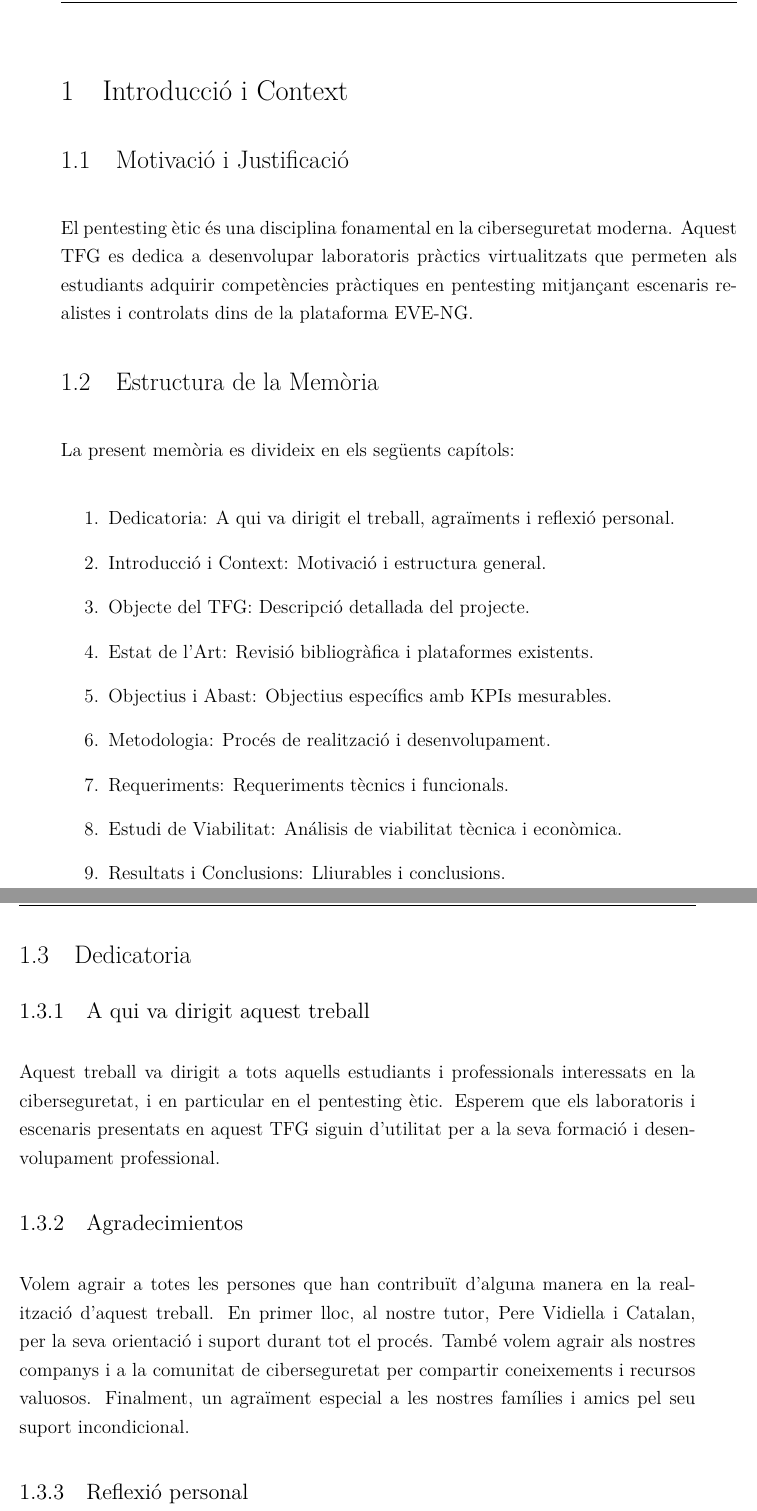
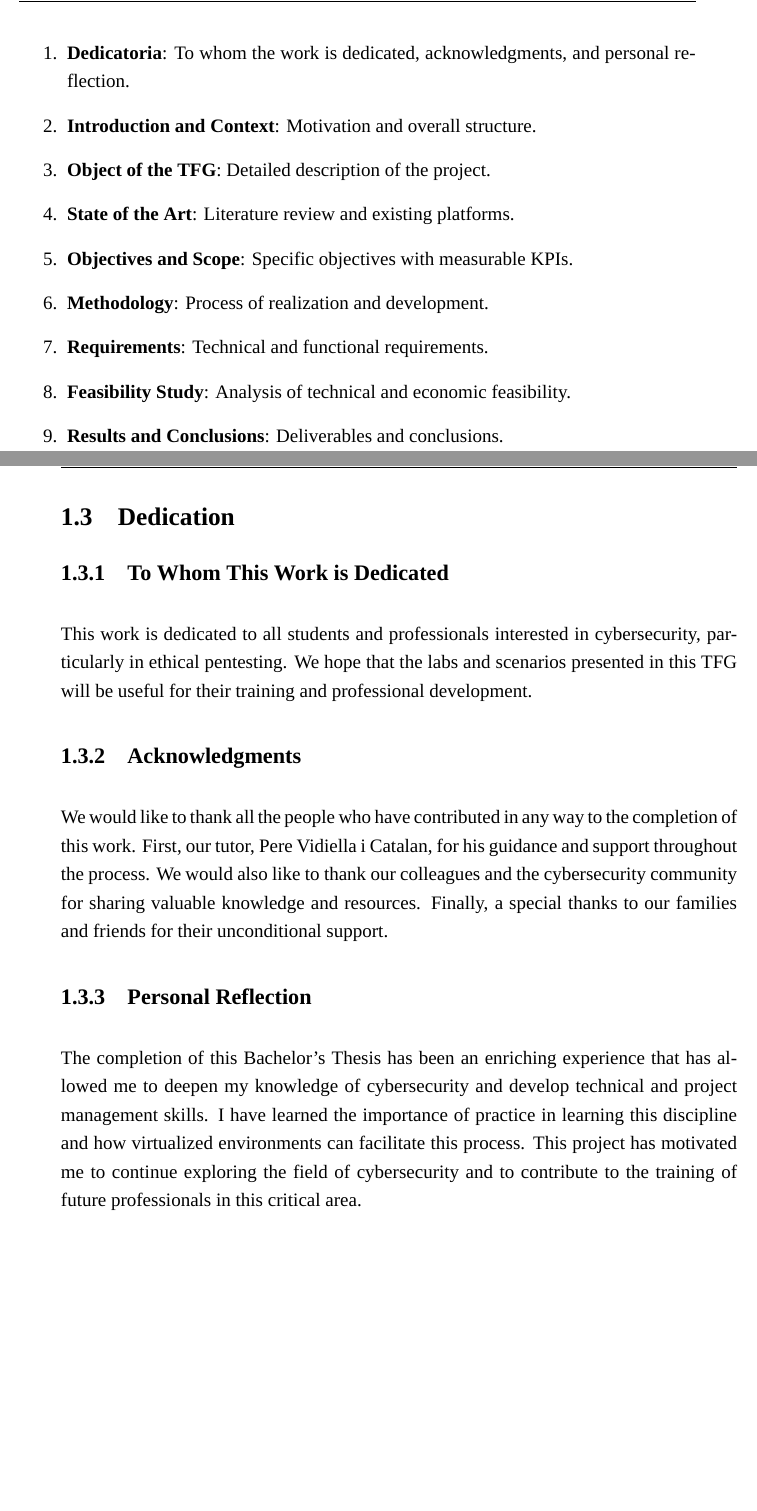
Before and after one commit to TheEgea/TFG, a LaTeX thesis (docs/avantprojecte/Template/tfg_template/main.tex, which reads docs/avantprojecte/Template/tfg_template/chapters/dedicatoria.tex): two parts of pages 6 and 7 of 27 before the commit and two parts of pages 7 and 8 of 29 after it, joined at a grey line, cut at the place of the change, the shorter picture padded with empty space. Compiled offline with XeLaTeX; a missing font is replaced by an installed copy or a similar font.

Commit message:
feat: update dedication section with inclusive academic language
- Revise To

```diff
--- a/docs/avantprojecte/Template/tfg_template/chapters/dedicatoria.tex
+++ b/docs/avantprojecte/Template/tfg_template/chapters/dedicatoria.tex
@@ -1,10 +1,19 @@
-\section{Dedicatoria}
+%\section{Dedicatoria}
+\section{Dedication}
 
-\subsection{A qui va dirigit aquest treball}
+%\subsection{A qui va dirigit aquest treball}
+\subsection{To Whom This Work is Dedicated}
 
-Aquest treball va dirigit a tots aquells estudiants i professionals interessats en la ciberseguretat, i en particular en el pentesting ètic. Esperem que els laboratoris i escenaris presentats en aquest TFG siguin d'utilitat per a la seva formació i desenvolupament professional.
-\subsection{Agradecimientos}
+%Aquest treball va dirigit a tots aquells estudiants i professionals interessats en la ciberseguretat, i en particular en el pentesting ètic. Esperem que els laboratoris i escenaris presentats en aquest TFG siguin d'utilitat per a la seva formació i desenvolupament professional.
+This work is dedicated to all students and professionals interested in cybersecurity, particularly in ethical pentesting.
+ We hope that the labs and scenarios presented in this TFG will be useful for their training and professional development.
+\subsection{Acknowledgments}
 
-Volem agrair a totes les persones que han contribuït d'alguna manera en la realització d'aquest treball. En primer lloc, al nostre tutor, Pere Vidiella i Catalan, per la seva orientació i suport durant tot el procés. També volem agrair als nostres companys i a la comunitat de ciberseguretat per compartir coneixements i recursos valuosos.
-Finalment, un agraïment especial a les nostres famílies i amics pel seu suport incondicional.
-\subsection{Reflexió personal}
+We would like to thank all the people who have contributed in any way to the completion of this work.
+First, our tutor, Pere Vidiella i Catalan, for his guidance and support throughout the process.
+We would also like to thank our colleagues and the cybersecurity community for sharing valuable knowledge and resources.
+Finally, a special thanks to our families and friends for their unconditional support.
+\subsection{Personal Reflection}
+The completion of this Bachelor's Thesis has been an enriching experience that has allowed me to deepen my knowledge of cybersecurity and develop technical and project management skills.
+I have learned the importance of practice in learning this discipline and how virtualized environments can facilitate this process.
+This project has motivated me to continue exploring the field of cybersecurity and to contribute to the training of future professionals in this critical area.
--- a/docs/avantprojecte/Template/tfg_template/main.tex
+++ b/docs/avantprojecte/Template/tfg_template/main.tex
@@ -172,20 +261,17 @@
 \pagenumbering{arabic} % Comença numeració aràbiga
 
 
+
 % ============================================================================
 % COS PRINCIPAL DEL DOCUMENT
 % ============================================================================
 
 
-\chapter{Introducció i Context}
 
-\section{Motivació i Justificació}
+%\chapter{Introducció i Context}
+\chapter{Introduction and Context}
 
-El pentesting ètic és una disciplina fonamental en la ciberseguretat moderna. Aquest TFG
-es dedica a desenvolupar laboratoris pràctics virtualitzats que permeten als estudiants
-adquirir competències pràctiques en pentesting mitjançant escenaris realistes i controlats
-dins de la plataforma EVE-NG.
 
-\section{Estructura de la Memòria}
+%\section{Motivació i Justificació}
+\section{Motivation and Justification}
 
-La present memòria es divideix en els següents capítols:
@@ -192,73 +310,93 @@
 
 \begin{enumerate}
-    \item \textbf{Dedicatoria}: A qui va dirigit el treball, agraïments i reflexió personal.
-    \item \textbf{Introducció i Context}: Motivació i estructura general.
-    \item \textbf{Objecte del TFG}: Descripció detallada del projecte.
-    \item \textbf{Estat de l'Art}: Revisió bibliogràfica i plataformes existents.
-    \item \textbf{Objectius i Abast}: Objectius específics amb KPIs mesurables.
-    \item \textbf{Metodologia}: Procés de realització i desenvolupament.
-    \item \textbf{Requeriments}: Requeriments tècnics i funcionals.
-    \item \textbf{Estudi de Viabilitat}: Análisis de viabilitat tècnica i econòmica.
-    \item \textbf{Resultats i Conclusions}: Lliurables i conclusions.
+    \item \textbf{Dedicatoria}: To whom the work is dedicated, acknowledgments, and personal reflection.
+    \item \textbf{Introduction and Context}: Motivation and overall structure.
+    \item \textbf{Object of the TFG}: Detailed description of the project.
+    \item \textbf{State of the Art}: Literature review and existing platforms.
+    \item \textbf{Objectives and Scope}: Specific objectives with measurable KPIs.
+    \item \textbf{Methodology}: Process of realization and development.
+    \item \textbf{Requirements}: Technical and functional requirements.
+    \item \textbf{Feasibility Study}: Analysis of technical and economic feasibility.
+    \item \textbf{Results and Conclusions}: Deliverables and conclusions.
 \end{enumerate}
 
 \newpage
-% ============================================================================ç
+% ============================================================================
 % CAPÍTOL 1: DEDICATÒRIA
 % ============================================================================
 
+
 \input{chapters/dedicatoria}
+
 
 % ============================================================================
 % CAPÍTOL 2: OBJECTE DEL TFG
 % ============================================================================
 
+
 \input{chapters/01_objecte}
+
 
 % ============================================================================
 % CAPÍTOL 3: ESTAT DE L'ART
 % ============================================================================
 
+
 \input{chapters/02_estat_art}
+
 
 % ============================================================================
 % CAPÍTOL 4: OBJECTIUS I ABAST
 % ============================================================================
 
+
 \input{chapters/03_objectius}
+
 
 % ============================================================================
 % CAPÍTOL 5: METODOLOGIA
 % ============================================================================
 
+
 \input{chapters/04_metodologia}
+
 
 % ============================================================================
 % CAPÍTOL 6: REQUERIMENTS
 % ============================================================================
 
+
 \input{chapters/05_requeriments}
+
 
 % ============================================================================
 % CAPÍTOL 7: ESTUDI DE VIABILITAT
 % ============================================================================
 
+
 \input{chapters/06_viabilitat}
+
 
 % ============================================================================
 % CAPÍTOL 8: DESENVOLUPAMENT I IMPLEMENTACIÓ (PLACEHOLDER)
 % ============================================================================
 
+
 \chapter{Desenvolupament i Implementació}
 
+
 \section{Arquitectura General}
+
 
 \textit{En aquesta secció es descriurà l'arquitectura dels laboratoris, la configuració
 de les xarxes virtuals, i la implementació de les topologies EVE-NG.}
 
+
 \section{Laboratori 1: Reconeixement i Enumeració}
 
+
 \subsection{Objectius de Laboratori}
+
 
 \begin{itemize}
     \item Familiarització amb eines de scanning (nmap, Nessus)
```
Also changed, not shown: docs/avantprojecte/Template/tfg_template/chapters/dedicatoria.tex (3 more changed lines), docs/avantprojecte/Template/tfg_template/main.tex (223 more changed lines), 1 other file.
